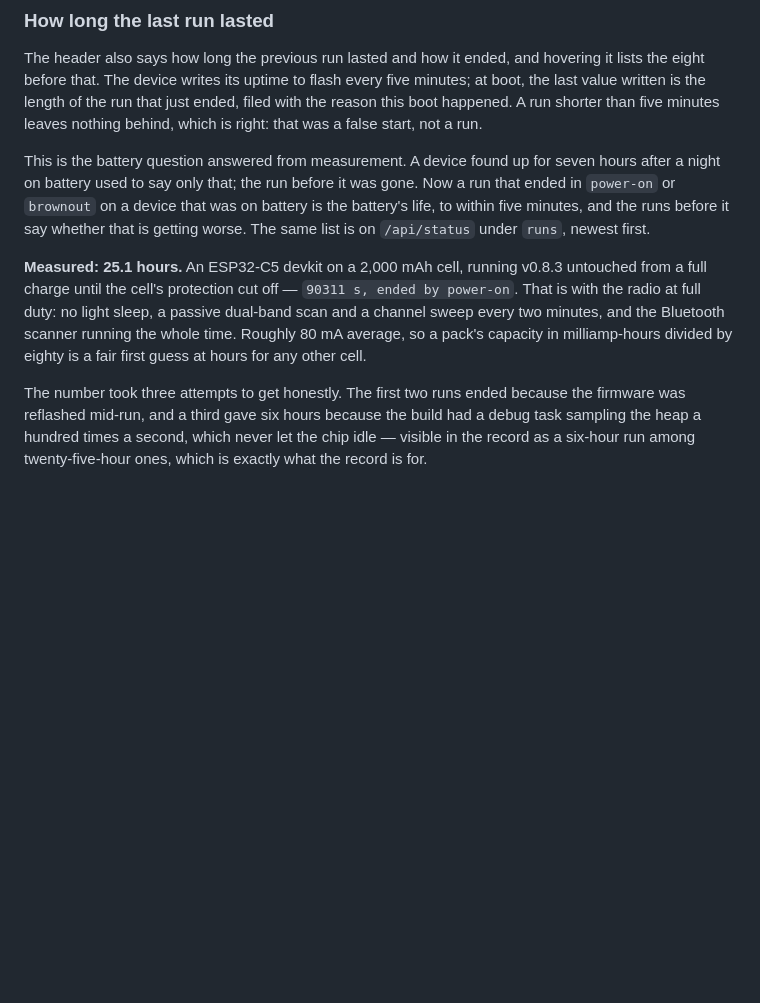
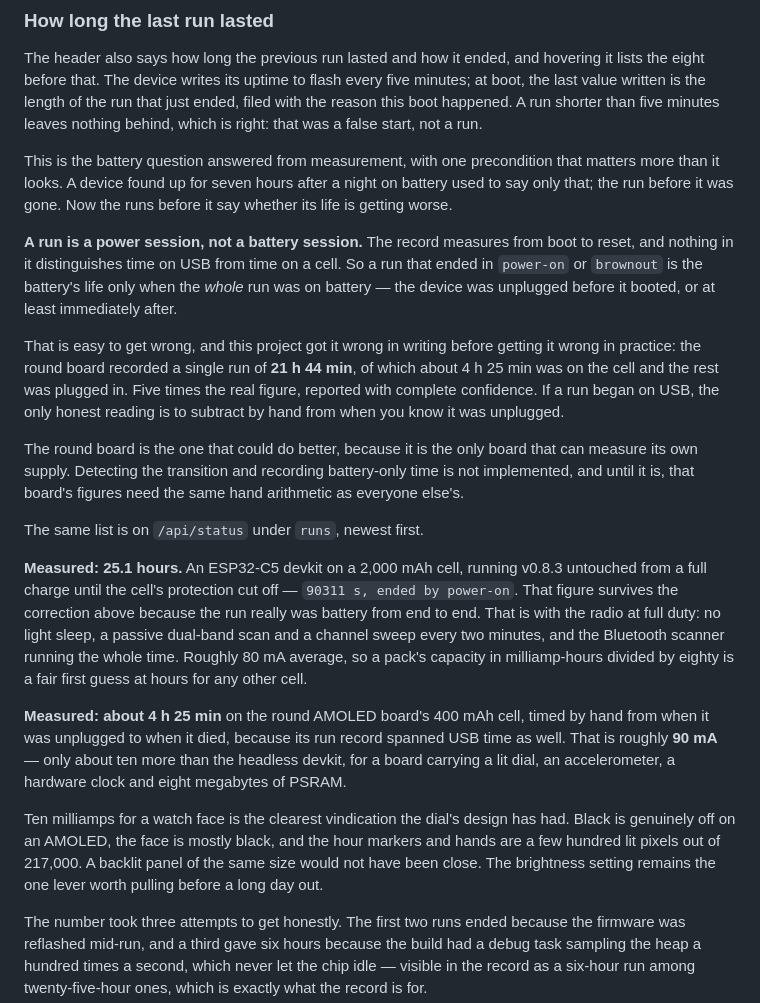
Before and after one commit to Forged-in-Feathers-Technology/observore, a Markdown page: README.md, the part around the change. GitHub-like rendering; blank space fills up the shorter version.

Commit message:
A run is a power session, not a battery session (#163)
The run history claimed that "a run that ended in power-on or brownout on a
device that was on battery is the battery's life, to within five minutes".
That holds only when the whole run was on battery, and the document did not
say so.

The round board then demonstrated it: one run of 21 h 44 min, of which about
4 h 25 min was on the cell and the rest was plugged in. Five times the real
figure, reported with complete confidence -- and repeated to a person as the
way to find out how long their battery lasts, which is how a documentation
error becomes a wrong answer.

So the precondition is stated, and the devkit's 25.1 hours is marked as
surviving the correction, because that run really was battery from end to
end.

Also records what the round board actually managed: about 4 h 25 min on 400
mAh, timed by hand from when it was unplugged, which is roughly 90 mA. Ten
milliamps more than a headless devkit, for a board carrying a lit dial, an
accelerometer, a hardware clock and eight megabytes of PSRAM.

That is the clearest vindication the watch face's design has had. Black is
genuinely off on an AMOLED, the dial is mostly black, and the markers and
hands are a few hundred lit pixels out of 217,000. The estimate offered
beforehand was "plan for under four hours" against a ceiling of five; the
ceiling was about right and the guess was pessimistic.

The round board is also the only one that could stop needing the hand
arithmetic, since it is the only board that can measure its own supply.
Detecting the USB-to-battery transition and recording battery-only time is
not implemented, and the note says so rather than implying the board already
knows.

Co-authored-by: Claude Opus 5 <noreply@anthropic.com>

```diff
--- a/README.md
+++ b/README.md
@@ -2393,20 +2393,51 @@ that just ended, filed with the reason this boot happened. A run shorter than
 five minutes leaves nothing behind, which is right: that was a false start,
 not a run.
 
-This is the battery question answered from measurement. A device found up for
-seven hours after a night on battery used to say only that; the run before it
-was gone. Now a run that ended in `power-on` or `brownout` on a device that
-was on battery is the battery's life, to within five minutes, and the runs
-before it say whether that is getting worse. The same list is on `/api/status`
-under `runs`, newest first.
+This is the battery question answered from measurement, with one precondition
+that matters more than it looks. A device found up for seven hours after a
+night on battery used to say only that; the run before it was gone. Now the
+runs before it say whether its life is getting worse.
+
+**A run is a power session, not a battery session.** The record measures from
+boot to reset, and nothing in it distinguishes time on USB from time on a
+cell. So a run that ended in `power-on` or `brownout` is the battery's life
+only when the *whole* run was on battery — the device was unplugged before it
+booted, or at least immediately after.
+
+That is easy to get wrong, and this project got it wrong in writing before
+getting it wrong in practice: the round board recorded a single run of
+**21 h 44 min**, of which about 4 h 25 min was on the cell and the rest was
+plugged in. Five times the real figure, reported with complete confidence. If
+a run began on USB, the only honest reading is to subtract by hand from when
+you know it was unplugged.
+
+The round board is the one that could do better, because it is the only board
+that can measure its own supply. Detecting the transition and recording
+battery-only time is not implemented, and until it is, that board's figures
+need the same hand arithmetic as everyone else's.
+
+The same list is on `/api/status` under `runs`, newest first.
 
 **Measured: 25.1 hours.** An ESP32-C5 devkit on a 2,000 mAh cell, running
 v0.8.3 untouched from a full charge until the cell's protection cut off —
-`90311 s, ended by power-on`. That is with the radio at full duty: no light
+`90311 s, ended by power-on`. That figure survives the correction above
+because the run really was battery from end to end. That is with the radio at full duty: no light
 sleep, a passive dual-band scan and a channel sweep every two minutes, and the
 Bluetooth scanner running the whole time. Roughly 80 mA average, so a pack's
 capacity in milliamp-hours divided by eighty is a fair first guess at hours for
 any other cell.
+
+**Measured: about 4 h 25 min** on the round AMOLED board's 400 mAh cell,
+timed by hand from when it was unplugged to when it died, because its run
+record spanned USB time as well. That is roughly **90 mA** — only about ten
+more than the headless devkit, for a board carrying a lit dial, an
+accelerometer, a hardware clock and eight megabytes of PSRAM.
+
+Ten milliamps for a watch face is the clearest vindication the dial's design
+has had. Black is genuinely off on an AMOLED, the face is mostly black, and
+the hour markers and hands are a few hundred lit pixels out of 217,000. A
+backlit panel of the same size would not have been close. The brightness
+setting remains the one lever worth pulling before a long day out.
 
 The number took three attempts to get honestly. The first two runs ended
 because the firmware was reflashed mid-run, and a third gave six hours because
```
